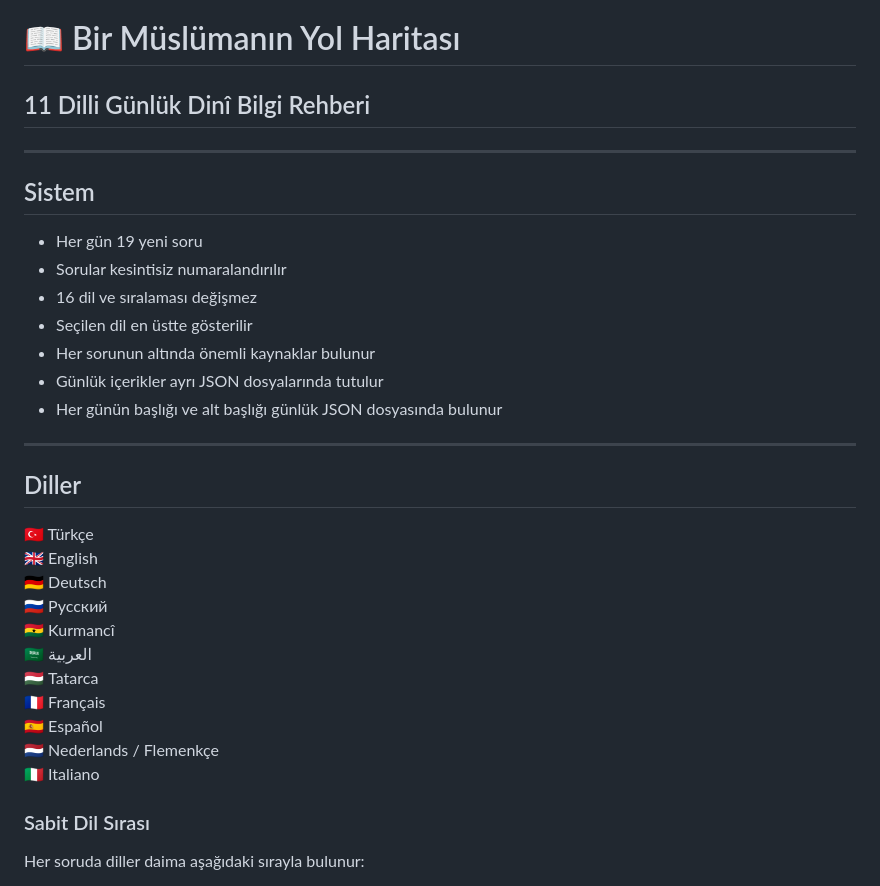
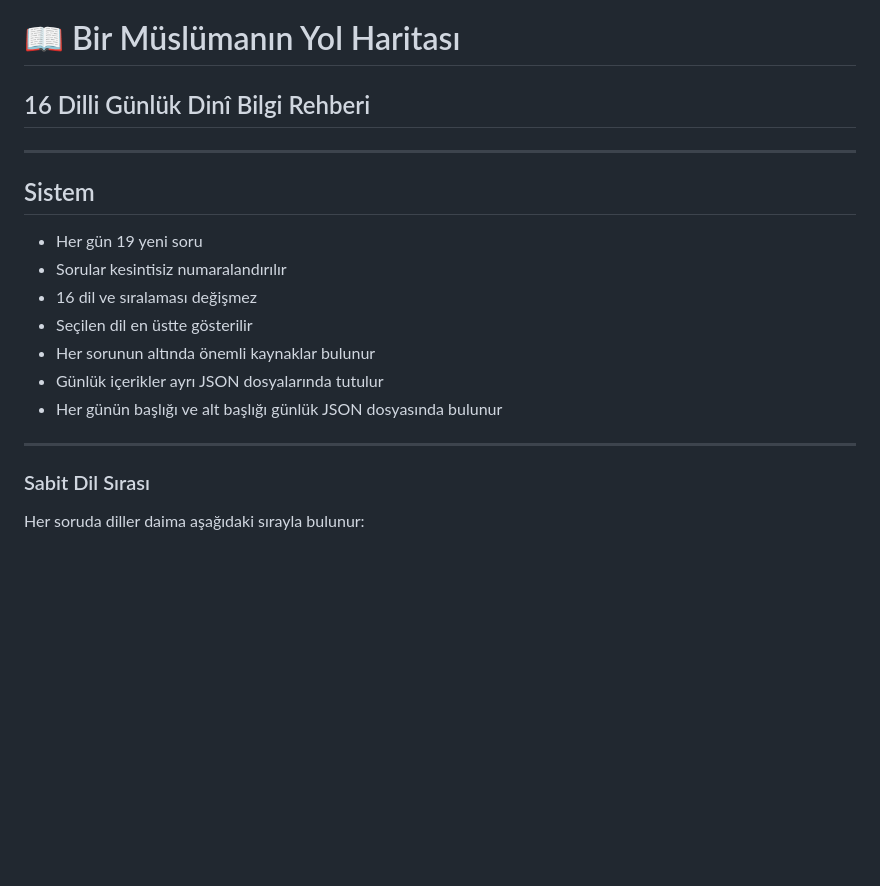
Before and after one commit to mckurdi27/yol-haritasi, a Markdown page: README.md, the part around the change. Drawn GitHub-style; blank space fills up the shorter version.

```diff
--- a/README.md
+++ b/README.md
@@ -1,5 +1,5 @@
 # 📖 Bir Müslümanın Yol Haritası
-## 11 Dilli Günlük Dinî Bilgi Rehberi
+## 16 Dilli Günlük Dinî Bilgi Rehberi
 ---
 ## Sistem
 - Her gün 19 yeni soru
@@ -10,19 +10,6 @@
 - Günlük içerikler ayrı JSON dosyalarında tutulur
 - Her günün başlığı ve alt başlığı günlük JSON dosyasında bulunur
 ---
-## Diller
-🇹🇷 Türkçe
-🇬🇧 English
-🇩🇪 Deutsch
-🇷🇺 Русский
-🇬🇭 Kurmancî
-🇸🇦 العربية
-🇭🇺 Tatarca
-🇫🇷 Français
-🇪🇸 Español
-🇳🇱 Nederlands / Flemenkçe
-🇮🇹 Italiano
-
 ### Sabit Dil Sırası
 Her soruda diller daima aşağıdaki sırayla bulunur:
 1. 🇹🇷 Türkçe
```
